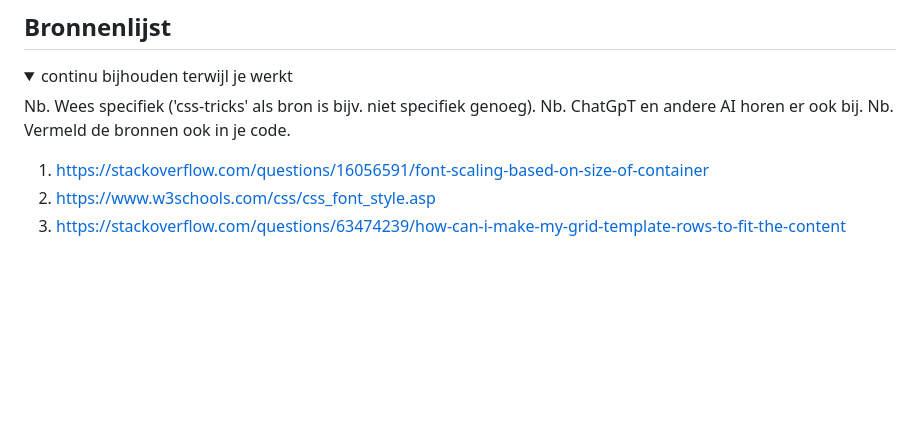
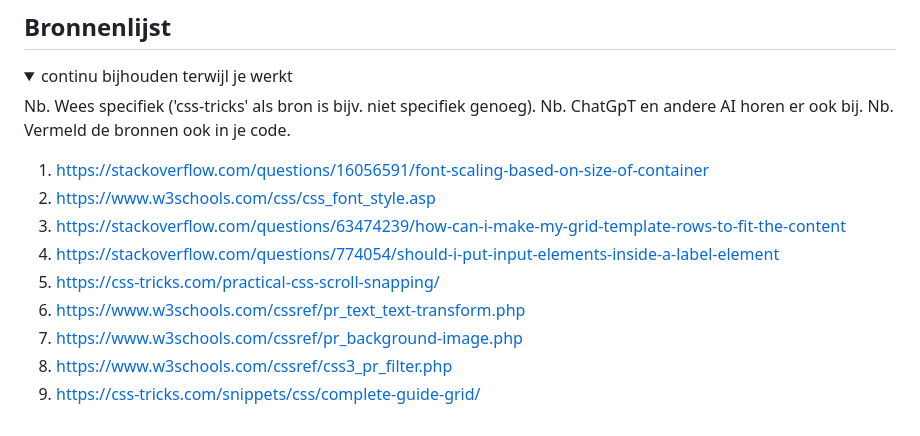
Before and after one commit to ginchanah/Crea-Website, a Markdown page: README.md, the part around the change. Rendered like a GitHub page; blank space fills up the shorter version.

```diff
--- a/README.md
+++ b/README.md
@@ -336,5 +336,11 @@ Nb. Door *open* toe te voegen aan een *details* element kun je deze standaard op
   1. https://stackoverflow.com/questions/16056591/font-scaling-based-on-size-of-container
   2. https://www.w3schools.com/css/css_font_style.asp
   3. https://stackoverflow.com/questions/63474239/how-can-i-make-my-grid-template-rows-to-fit-the-content
+  4. https://stackoverflow.com/questions/774054/should-i-put-input-elements-inside-a-label-element
+  5. https://css-tricks.com/practical-css-scroll-snapping/
+  6. https://www.w3schools.com/cssref/pr_text_text-transform.php
+  7. https://www.w3schools.com/cssref/pr_background-image.php
+  8. https://www.w3schools.com/cssref/css3_pr_filter.php
+  9. https://css-tricks.com/snippets/css/complete-guide-grid/
 
 </details>
```
